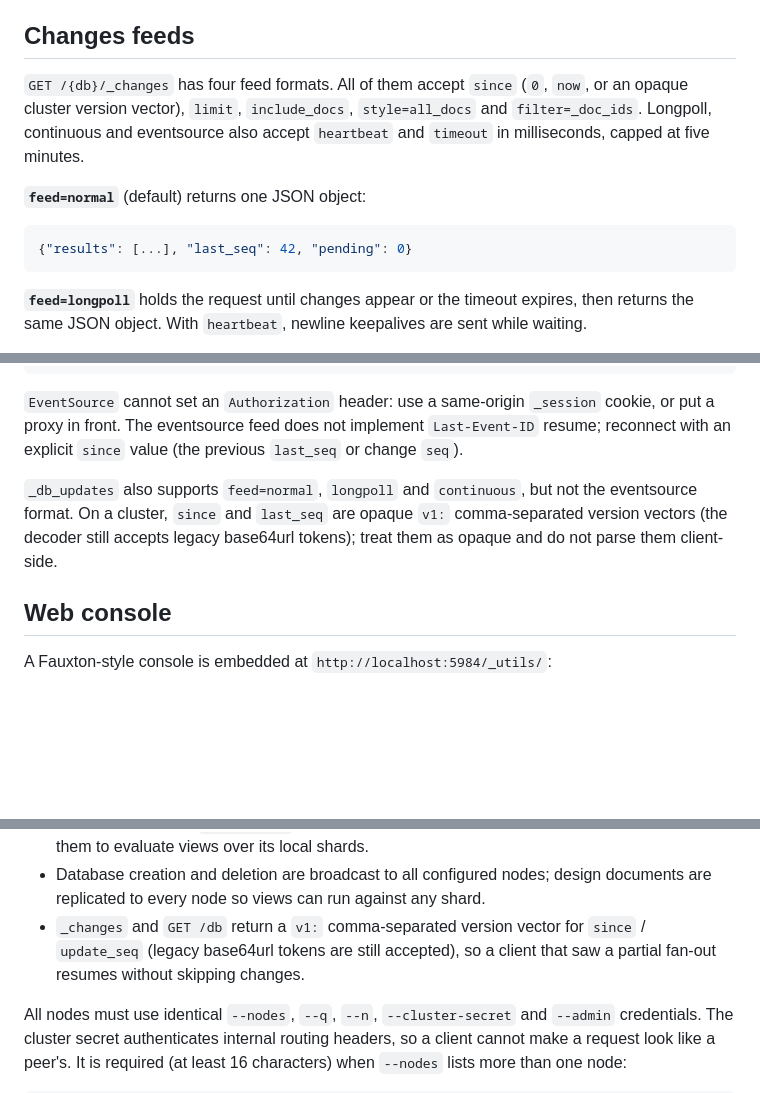
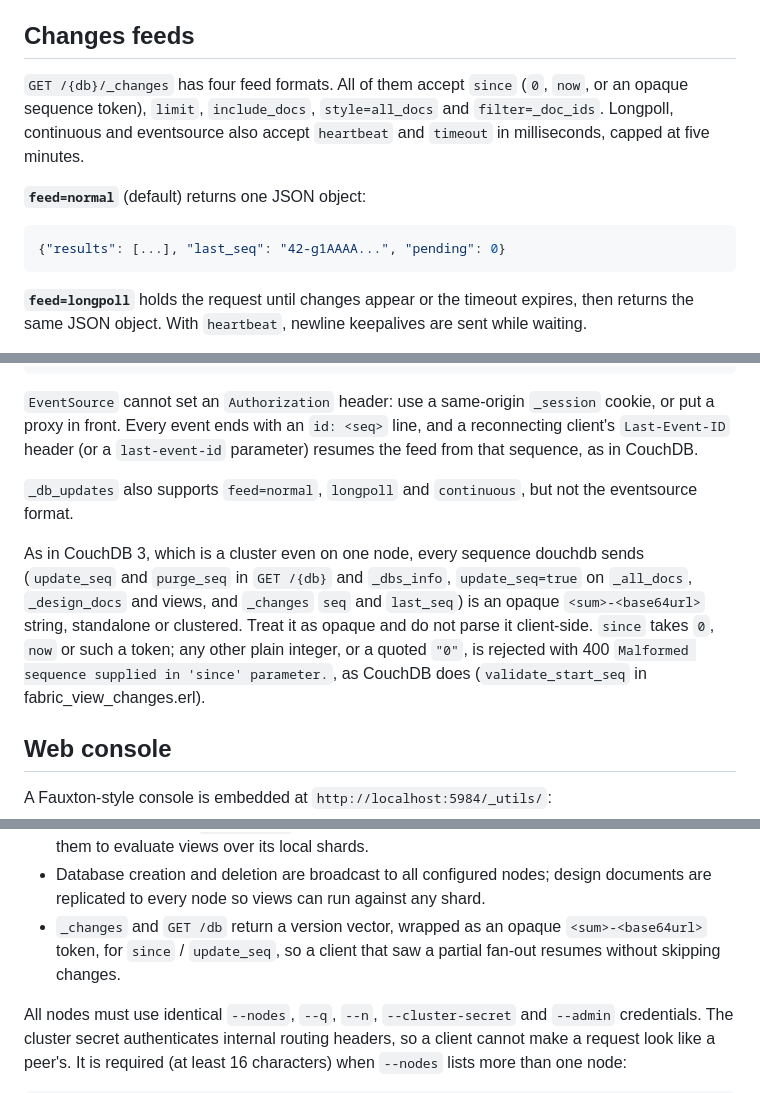
Before and after one commit to xpqz/douchdb, a Markdown page: README.md, 3 parts joined by grey strips. Drawn GitHub-style; blank space fills up the shorter version.

Commit message:
Document opaque sequences

````diff
--- a/README.md
+++ b/README.md
@@ -349,14 +349,14 @@ Behaviour and limits:
 ## Changes feeds
 
 `GET /{db}/_changes` has four feed formats. All of them accept `since` (`0`,
-`now`, or an opaque cluster version vector), `limit`, `include_docs`,
+`now`, or an opaque sequence token), `limit`, `include_docs`,
 `style=all_docs` and `filter=_doc_ids`. Longpoll, continuous and eventsource
 also accept `heartbeat` and `timeout` in milliseconds, capped at five minutes.
 
 **`feed=normal`** (default) returns one JSON object:
 
 ```json
-{"results": [...], "last_seq": 42, "pending": 0}
+{"results": [...], "last_seq": "42-g1AAAA...", "pending": 0}
 ```
 
 **`feed=longpoll`** holds the request until changes appear or the timeout
@@ -391,14 +391,21 @@ changes.onmessage = (event) => {
 ```
 
 `EventSource` cannot set an `Authorization` header: use a same-origin
-`_session` cookie, or put a proxy in front. The eventsource feed does not
-implement `Last-Event-ID` resume; reconnect with an explicit `since` value
-(the previous `last_seq` or change `seq`).
+`_session` cookie, or put a proxy in front. Every event ends with an
+`id: <seq>` line, and a reconnecting client's `Last-Event-ID` header (or a
+`last-event-id` parameter) resumes the feed from that sequence, as in CouchDB.
 
 `_db_updates` also supports `feed=normal`, `longpoll` and `continuous`, but not
-the eventsource format. On a cluster, `since` and `last_seq` are opaque
-`v1:` comma-separated version vectors (the decoder still accepts legacy
-base64url tokens); treat them as opaque and do not parse them client-side.
+the eventsource format.
+
+As in CouchDB 3, which is a cluster even on one node, every sequence douchdb
+sends (`update_seq` and `purge_seq` in `GET /{db}` and `_dbs_info`,
+`update_seq=true` on `_all_docs`, `_design_docs` and views, and `_changes`
+`seq` and `last_seq`) is an opaque `<sum>-<base64url>` string, standalone or
+clustered. Treat it as opaque and do not parse it client-side. `since` takes
+`0`, `now` or such a token; any other plain integer, or a quoted `"0"`, is
+rejected with 400 `Malformed sequence supplied in 'since' parameter.`, as
+CouchDB does (`validate_start_seq` in fabric_view_changes.erl).
 
 ## Web console
 
@@ -605,9 +612,9 @@ router; there is no coordinator role.
   node needs them to evaluate views over its local shards.
 - Database creation and deletion are broadcast to all configured nodes; design
   documents are replicated to every node so views can run against any shard.
-- `_changes` and `GET /db` return a `v1:` comma-separated version vector for
-  `since` / `update_seq` (legacy base64url tokens are still accepted), so a
-  client that saw a partial fan-out resumes without skipping changes.
+- `_changes` and `GET /db` return a version vector, wrapped as an opaque
+  `<sum>-<base64url>` token, for `since` / `update_seq`, so a client that saw
+  a partial fan-out resumes without skipping changes.
 
 All nodes must use identical `--nodes`, `--q`, `--n`, `--cluster-secret` and
 `--admin` credentials. The cluster secret authenticates internal routing headers,
````
Also changed, not shown: docs/consistency.md (+5 -3 lines), docs/performance-cluster.md (+3 -2 lines).
